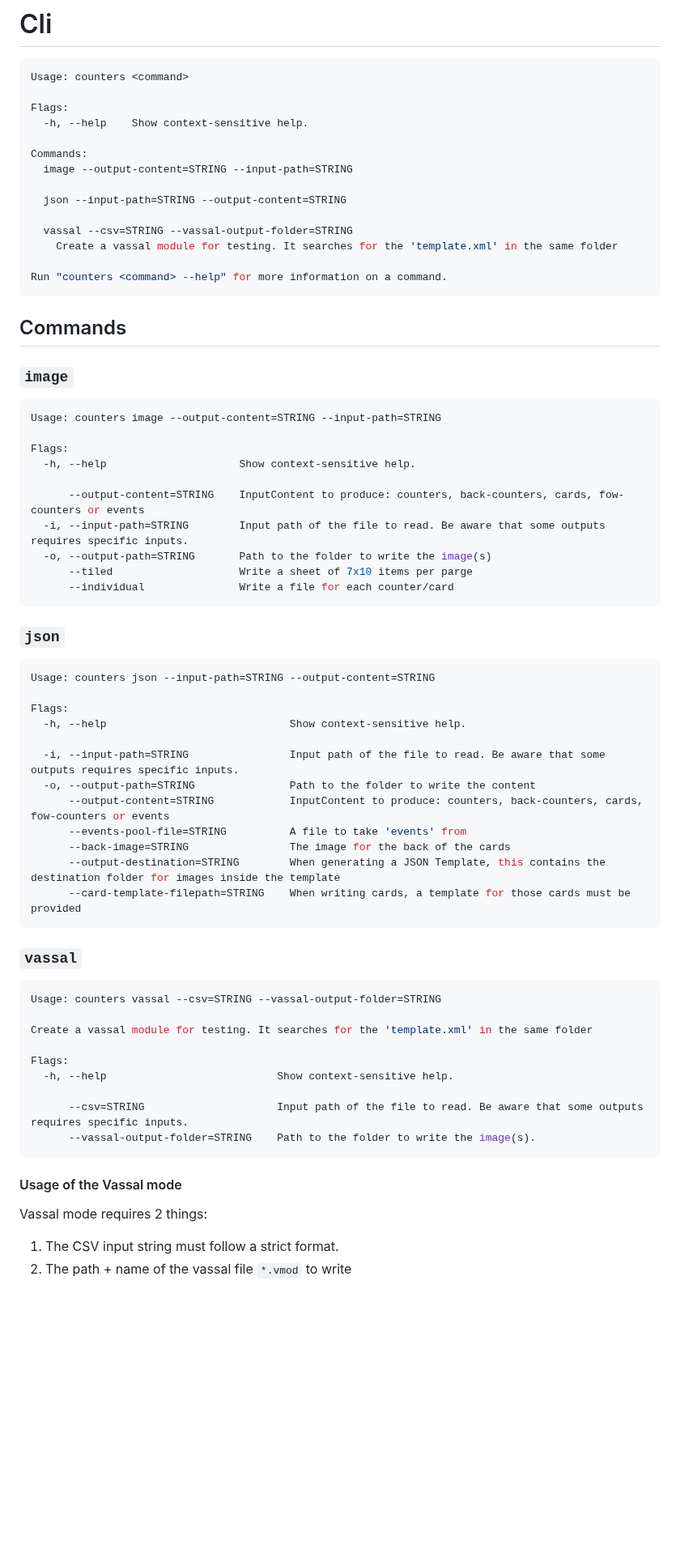
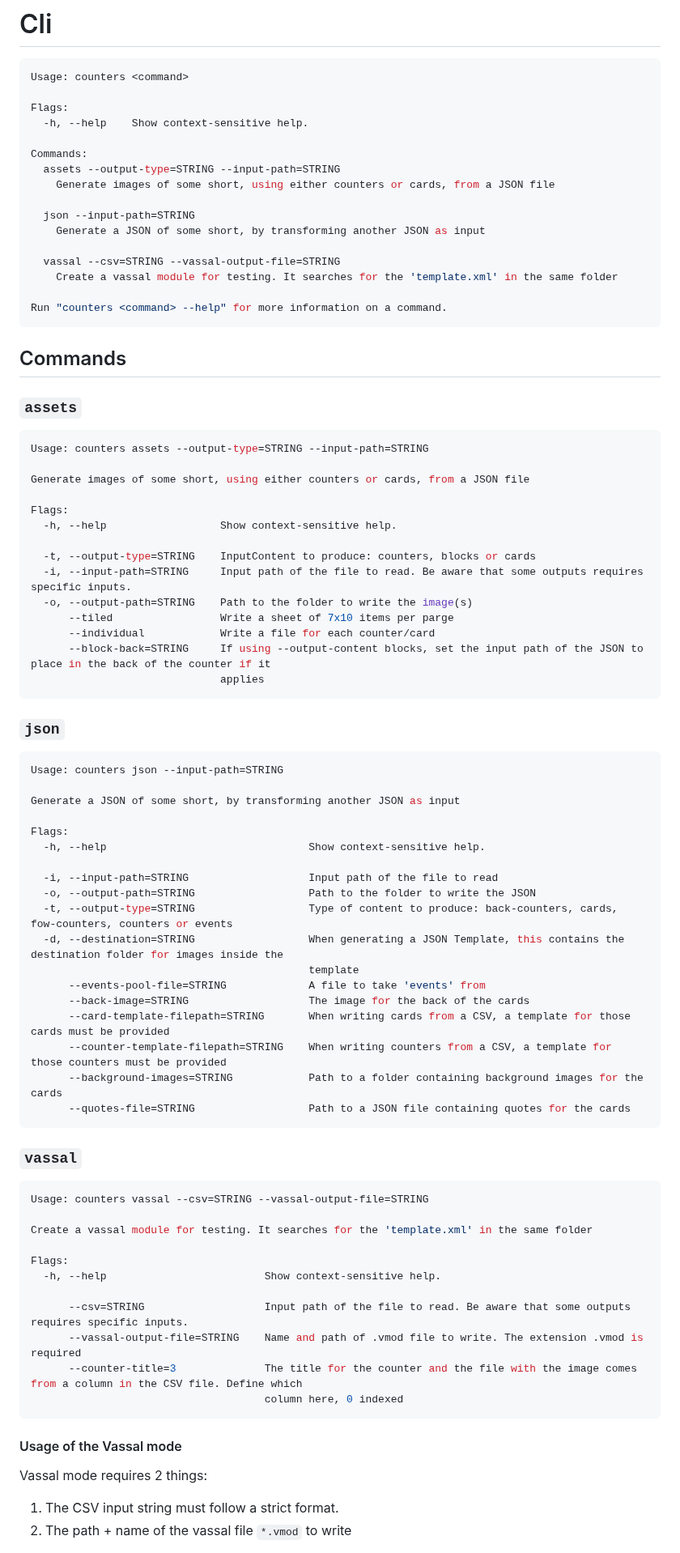
Before and after one commit to sayden/bgcounters, a Markdown page: cmd/README.md, the part around one of its changes. Shown at 81% size. Drawn GitHub-style; blank space fills up the shorter version.

Commit message:
Update README of the cli

````diff
--- a/cmd/README.md
+++ b/cmd/README.md
@@ -7,62 +7,82 @@ Flags:
   -h, --help    Show context-sensitive help.
 
 Commands:
-  image --output-content=STRING --input-path=STRING
+  assets --output-type=STRING --input-path=STRING
+    Generate images of some short, using either counters or cards, from a JSON file
 
-  json --input-path=STRING --output-content=STRING
+  json --input-path=STRING
+    Generate a JSON of some short, by transforming another JSON as input
 
-  vassal --csv=STRING --vassal-output-folder=STRING
+  vassal --csv=STRING --vassal-output-file=STRING
     Create a vassal module for testing. It searches for the 'template.xml' in the same folder
 
 Run "counters <command> --help" for more information on a command.
 ```
+
 ## Commands
-### `image`
+
+### `assets`
+
 ```shell
-Usage: counters image --output-content=STRING --input-path=STRING
+Usage: counters assets --output-type=STRING --input-path=STRING
+
+Generate images of some short, using either counters or cards, from a JSON file
 
 Flags:
-  -h, --help                     Show context-sensitive help.
+  -h, --help                  Show context-sensitive help.
 
-      --output-content=STRING    InputContent to produce: counters, back-counters, cards, fow-counters or events
-  -i, --input-path=STRING        Input path of the file to read. Be aware that some outputs requires specific inputs.
-  -o, --output-path=STRING       Path to the folder to write the image(s)
-      --tiled                    Write a sheet of 7x10 items per parge
-      --individual               Write a file for each counter/card
+  -t, --output-type=STRING    InputContent to produce: counters, blocks or cards
+  -i, --input-path=STRING     Input path of the file to read. Be aware that some outputs requires specific inputs.
+  -o, --output-path=STRING    Path to the folder to write the image(s)
+      --tiled                 Write a sheet of 7x10 items per parge
+      --individual            Write a file for each counter/card
+      --block-back=STRING     If using --output-content blocks, set the input path of the JSON to place in the back of the counter if it
+                              applies
 ```
 
 ### `json`
+
 ```shell
-Usage: counters json --input-path=STRING --output-content=STRING
+Usage: counters json --input-path=STRING
+
+Generate a JSON of some short, by transforming another JSON as input
 
 Flags:
-  -h, --help                             Show context-sensitive help.
+  -h, --help                                Show context-sensitive help.
 
-  -i, --input-path=STRING                Input path of the file to read. Be aware that some outputs requires specific inputs.
-  -o, --output-path=STRING               Path to the folder to write the content
-      --output-content=STRING            InputContent to produce: counters, back-counters, cards, fow-counters or events
-      --events-pool-file=STRING          A file to take 'events' from
-      --back-image=STRING                The image for the back of the cards
-      --output-destination=STRING        When generating a JSON Template, this contains the destination folder for images inside the template
-      --card-template-filepath=STRING    When writing cards, a template for those cards must be provided
+  -i, --input-path=STRING                   Input path of the file to read
+  -o, --output-path=STRING                  Path to the folder to write the JSON
+  -t, --output-type=STRING                  Type of content to produce: back-counters, cards, fow-counters, counters or events
+  -d, --destination=STRING                  When generating a JSON Template, this contains the destination folder for images inside the
+                                            template
+      --events-pool-file=STRING             A file to take 'events' from
+      --back-image=STRING                   The image for the back of the cards
+      --card-template-filepath=STRING       When writing cards from a CSV, a template for those cards must be provided
+      --counter-template-filepath=STRING    When writing counters from a CSV, a template for those counters must be provided
+      --background-images=STRING            Path to a folder containing background images for the cards
+      --quotes-file=STRING                  Path to a JSON file containing quotes for the cards
 ```
 
 ### `vassal`
+
 ```shell
-Usage: counters vassal --csv=STRING --vassal-output-folder=STRING
+Usage: counters vassal --csv=STRING --vassal-output-file=STRING
 
 Create a vassal module for testing. It searches for the 'template.xml' in the same folder
 
 Flags:
-  -h, --help                           Show context-sensitive help.
+  -h, --help                         Show context-sensitive help.
 
-      --csv=STRING                     Input path of the file to read. Be aware that some outputs requires specific inputs.
-      --vassal-output-folder=STRING    Path to the folder to write the image(s).
+      --csv=STRING                   Input path of the file to read. Be aware that some outputs requires specific inputs.
+      --vassal-output-file=STRING    Name and path of .vmod file to write. The extension .vmod is required
+      --counter-title=3              The title for the counter and the file with the image comes from a column in the CSV file. Define which
+                                     column here, 0 indexed
 ```
 
 #### Usage of the Vassal mode
 
 Vassal mode requires 2 things:
+
 1. The CSV input string must follow a strict format.
 2. The path + name of the vassal file `*.vmod` to write
 
````
Also changed, not shown: other parts of cmd/README.md (+7 -0 lines), README.md (+2 -2 lines).
